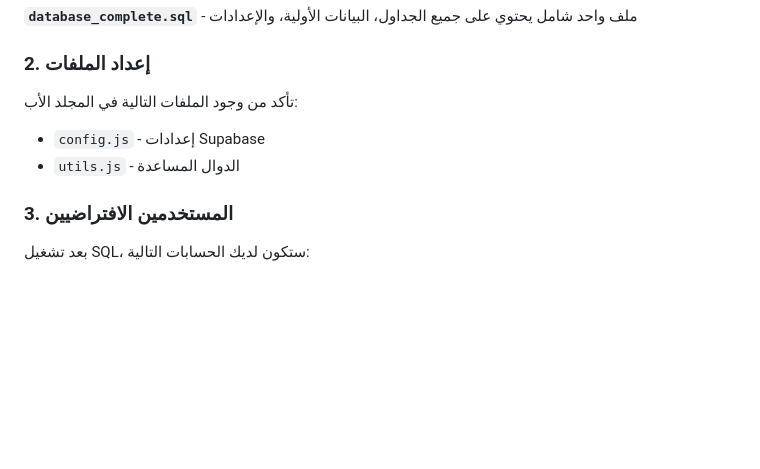
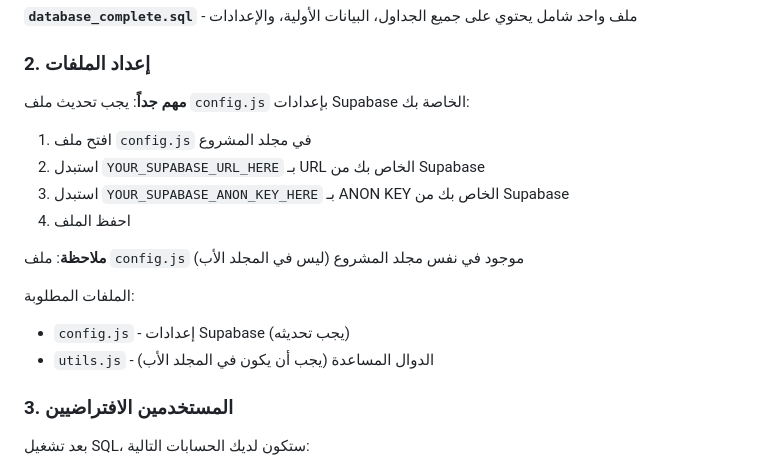
Before and after one commit to ameer7elwas1/rasoul, a Markdown page: README.md, the part around the change. Drawn GitHub-style; blank space fills up the shorter version.

Commit message:
تحديث README: إضافة تعليمات تحديث config.js

```diff
--- a/README.md
+++ b/README.md
@@ -82,10 +82,18 @@
 
 ### 2. إعداد الملفات
 
-تأكد من وجود الملفات التالية في المجلد الأب:
+**مهم جداً**: يجب تحديث ملف `config.js` بإعدادات Supabase الخاصة بك:
 
-- `config.js` - إعدادات Supabase
-- `utils.js` - الدوال المساعدة
+1. افتح ملف `config.js` في مجلد المشروع
+2. استبدل `YOUR_SUPABASE_URL_HERE` بـ URL الخاص بك من Supabase
+3. استبدل `YOUR_SUPABASE_ANON_KEY_HERE` بـ ANON KEY الخاص بك من Supabase
+4. احفظ الملف
+
+**ملاحظة**: ملف `config.js` موجود في نفس مجلد المشروع (ليس في المجلد الأب)
+
+الملفات المطلوبة:
+- `config.js` - إعدادات Supabase (يجب تحديثه)
+- `utils.js` - الدوال المساعدة (يجب أن يكون في المجلد الأب)
 
 ### 3. المستخدمين الافتراضيين
 
```
